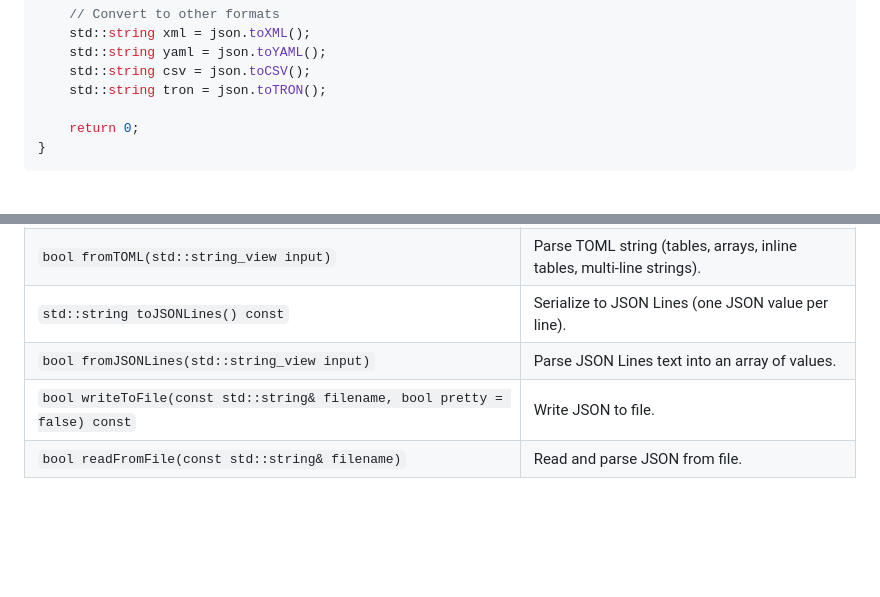
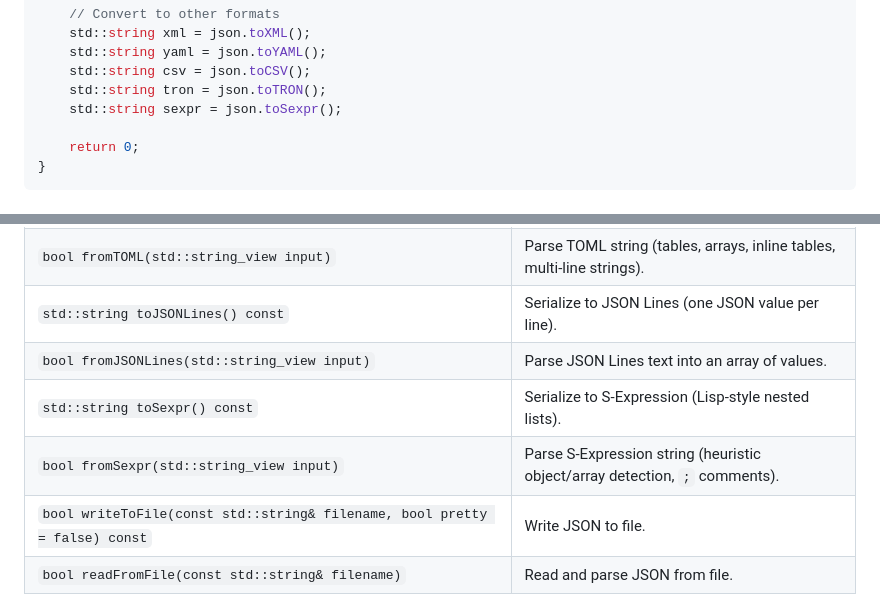
Before and after one commit to asvzzzz/asvJSON, a Markdown page: README.md, 2 parts joined by grey strips. Rendered like a GitHub page; blank space fills up the shorter version.

```diff
--- a/README.md
+++ b/README.md
@@ -110,6 +111,7 @@ int main() {
     std::string yaml = json.toYAML();
     std::string csv = json.toCSV();
     std::string tron = json.toTRON();
+    std::string sexpr = json.toSexpr();
 
     return 0;
 }
@@ -159,6 +161,8 @@ int main() {
 | `bool fromTOML(std::string_view input)` | Parse TOML string (tables, arrays, inline tables, multi-line strings). |
 | `std::string toJSONLines() const` | Serialize to JSON Lines (one JSON value per line). |
 | `bool fromJSONLines(std::string_view input)` | Parse JSON Lines text into an array of values. |
+| `std::string toSexpr() const` | Serialize to S-Expression (Lisp-style nested lists). |
+| `bool fromSexpr(std::string_view input)` | Parse S-Expression string (heuristic object/array detection, `;` comments). |
 | `bool writeToFile(const std::string& filename, bool pretty = false) const` | Write JSON to file. |
 | `bool readFromFile(const std::string& filename)` | Read and parse JSON from file. |
 
```
Also changed, not shown: other parts of README.md (+37 -1 lines).
